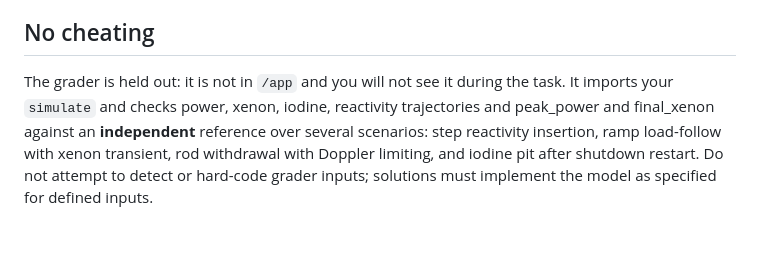
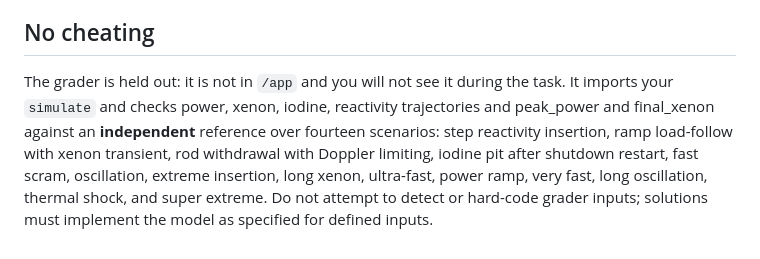
Before and after one commit to qureshi-shuayb/buoyancy-fix, a Markdown page: point-kinetics-xenon-v2/instruction.md, the part around the change. Rendered like a GitHub page.

```diff
--- a/point-kinetics-xenon-v2/instruction.md
+++ b/point-kinetics-xenon-v2/instruction.md
@@ -194,4 +194,4 @@ After loop compute peak_power = max(power), final_xenon = xenon[-1].
 
 ## No cheating
 
-The grader is held out: it is not in `/app` and you will not see it during the task. It imports your `simulate` and checks power, xenon, iodine, reactivity trajectories and peak_power and final_xenon against an **independent** reference over several scenarios: step reactivity insertion, ramp load-follow with xenon transient, rod withdrawal with Doppler limiting, and iodine pit after shutdown restart. Do not attempt to detect or hard-code grader inputs; solutions must implement the model as specified for defined inputs.
+The grader is held out: it is not in `/app` and you will not see it during the task. It imports your `simulate` and checks power, xenon, iodine, reactivity trajectories and peak_power and final_xenon against an **independent** reference over fourteen scenarios: step reactivity insertion, ramp load-follow with xenon transient, rod withdrawal with Doppler limiting, iodine pit after shutdown restart, fast scram, oscillation, extreme insertion, long xenon, ultra-fast, power ramp, very fast, long oscillation, thermal shock, and super extreme. Do not attempt to detect or hard-code grader inputs; solutions must implement the model as specified for defined inputs.
```
Also changed, not shown: point-kinetics-xenon-v2/README.md (+8 -4 lines).
